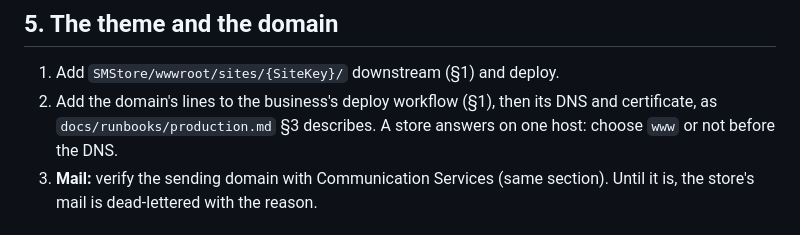
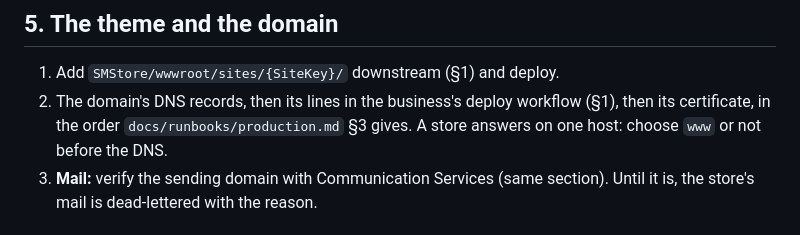
Before and after one commit to ChadiHD/StockManager, a Markdown page: docs/runbooks/new-store.md, the part around the change. Rendered like a GitHub page.

```diff
--- a/docs/runbooks/new-store.md
+++ b/docs/runbooks/new-store.md
@@ -120,9 +120,9 @@ rules.
 ## 5. The theme and the domain
 
 1. Add `SMStore/wwwroot/sites/{SiteKey}/` downstream (§1) and deploy.
-2. Add the domain's lines to the business's deploy workflow (§1), then its DNS and
-   certificate, as `docs/runbooks/production.md` §3 describes. A store answers on one host:
-   choose `www` or not before the DNS.
+2. The domain's DNS records, then its lines in the business's deploy workflow (§1), then its
+   certificate, in the order `docs/runbooks/production.md` §3 gives. A store answers on one
+   host: choose `www` or not before the DNS.
 3. **Mail:** verify the sending domain with Communication Services (same section). Until it is,
    the store's mail is dead-lettered with the reason.
 
```
Also changed, not shown: docs/runbooks/production.md (+14 -6 lines).
